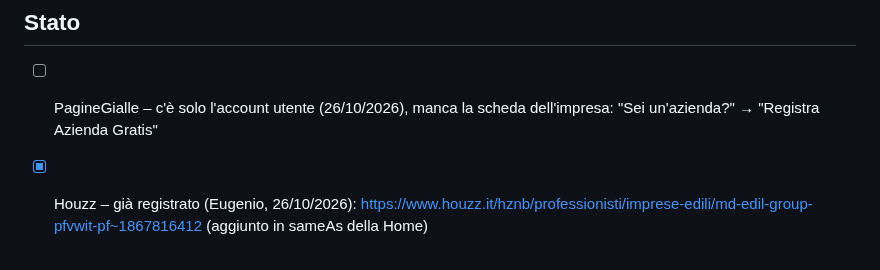
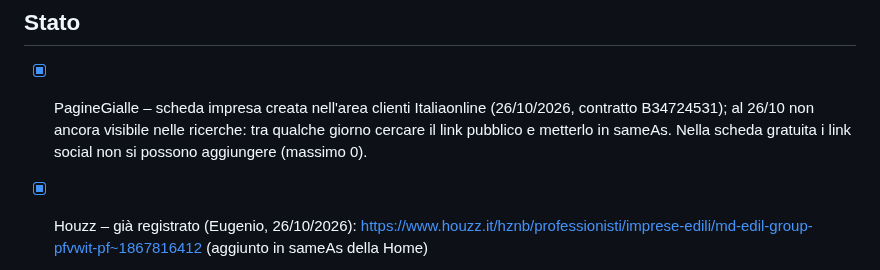
Before and after one commit to mdedilgroupsrls-png/mdedilgroup-sito, a Markdown page: progetto/schede-elenchi.md, the part around the change. Drawn GitHub-style.

Commit message:
Elenchi: scheda PagineGialle creata, link pubblico da recuperare
Co-Authored-By: Claude Opus 5.5 <noreply@anthropic.com>
Claude-Session: https://claude.ai/code/session_016fGaqrK8gfbW5DCG9AnjNd

```diff
--- a/progetto/schede-elenchi.md
+++ b/progetto/schede-elenchi.md
@@ -50,7 +50,7 @@ Sul sito mdedilgroup.it trovi i lavori realizzati a Roma (Monte Sacro, EUR, Piaz
 - **Instapro:** sito per ricevere richieste di lavoro; la registrazione è gratuita, ma i contatti dei clienti di solito sono a pagamento: valuta prima i costi.
 
 ## Stato
-- [ ] PagineGialle – c'è solo l'account utente (26/10/2026), manca la scheda dell'impresa: "Sei un'azienda?" → "Registra Azienda Gratis"
+- [x] PagineGialle – scheda impresa creata nell'area clienti Italiaonline (26/10/2026, contratto B34724531); al 26/10 non ancora visibile nelle ricerche: tra qualche giorno cercare il link pubblico e metterlo in sameAs. Nella scheda gratuita i link social non si possono aggiungere (massimo 0).
 - [x] Houzz – già registrato (Eugenio, 26/10/2026): https://www.houzz.it/hznb/professionisti/imprese-edili/md-edil-group-pfvwit-pf~1867816412 (aggiunto in sameAs della Home)
 - [x] Instapro – registrato da Eugenio il 26/10/2026: https://www.instapro.it/ditta/md-edil-group-s-r-l-s (aggiunto anche in sameAs dei dati strutturati della Home)
 - [ ] **Ristrutturazioni.com** (citata dalla risposta AI di Google per "ristrutturazioni roma", 23/10/2026): profilo impresa con gli stessi dati e testi; valutare prima i costi
```
